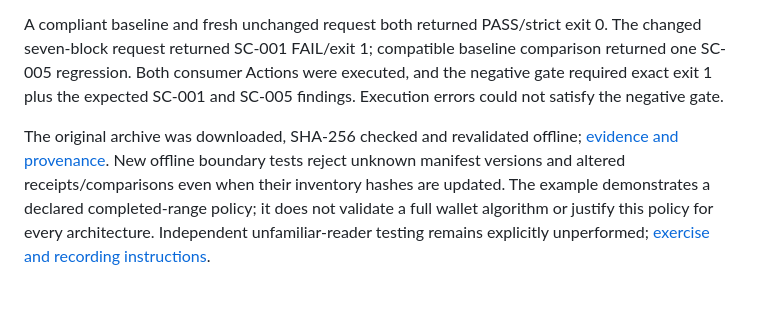
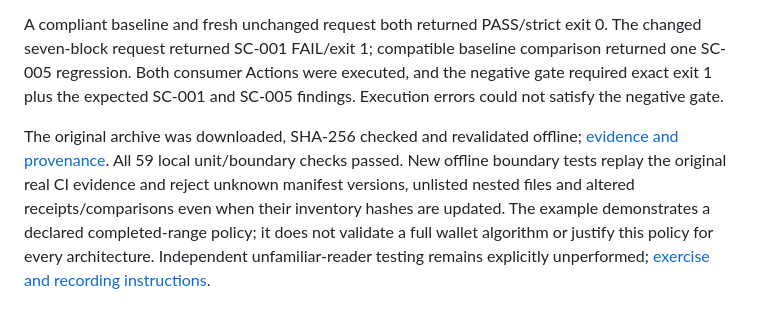
Before and after one commit to 0xaje/ShadeCheck-, a Markdown page: docs/RELEASE_VALIDATION.md, the part around the change. Rendered like a GitHub page.

```diff
--- a/docs/RELEASE_VALIDATION.md
+++ b/docs/RELEASE_VALIDATION.md
@@ -95,4 +95,4 @@ integration does not replace or merge the original 24-report acceptance snapshot
 
 A compliant baseline and fresh unchanged request both returned PASS/strict exit 0. The changed seven-block request returned SC-001 FAIL/exit 1; compatible baseline comparison returned one SC-005 regression. Both consumer Actions were executed, and the negative gate required exact exit 1 plus the expected SC-001 and SC-005 findings. Execution errors could not satisfy the negative gate.
 
-The original archive was downloaded, SHA-256 checked and revalidated offline; [evidence and provenance](../examples/range-client/README.md#original-recorded-onboarding-proof). New offline boundary tests reject unknown manifest versions and altered receipts/comparisons even when their inventory hashes are updated. The example demonstrates a declared completed-range policy; it does not validate a full wallet algorithm or justify this policy for every architecture. Independent unfamiliar-reader testing remains explicitly unperformed; [exercise and recording instructions](ONBOARDING_REVIEW.md).
+The original archive was downloaded, SHA-256 checked and revalidated offline; [evidence and provenance](../examples/range-client/README.md#original-recorded-onboarding-proof). All 59 local unit/boundary checks passed. New offline boundary tests replay the original real CI evidence and reject unknown manifest versions, unlisted nested files and altered receipts/comparisons even when their inventory hashes are updated. The example demonstrates a declared completed-range policy; it does not validate a full wallet algorithm or justify this policy for every architecture. Independent unfamiliar-reader testing remains explicitly unperformed; [exercise and recording instructions](ONBOARDING_REVIEW.md).
```
Also changed, not shown: docs/CLIENT_INTEGRATION.md (+2 -0 lines).
